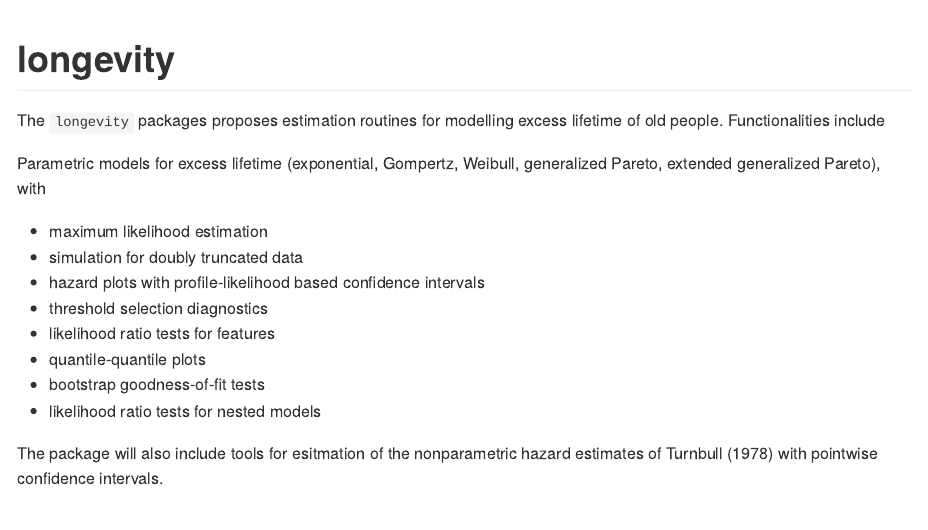
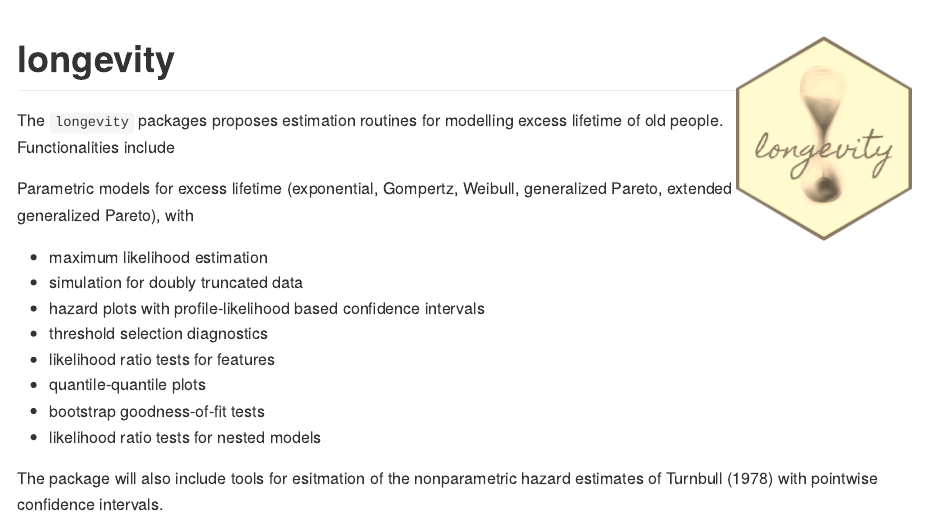
Before and after one commit to lbelzile/longevity, an R Markdown document (README.Rmd): the page in a window 1100 px wide, from its top. The pictures show the output file README.md that the author committed with the source, drawn offline in the style of GitHub; badge pictures from the web are left out.

Commit message:
Add logo

````diff
--- a/README.Rmd
+++ b/README.Rmd
@@ -13,7 +14,7 @@ knitr::opts_chunk$set(
 )
 ```
 
-# longevity
+# longevity <img src="tools/longevity_sticker.png" align="right" />
 
 <!-- badges: start -->
 [![Lifecycle: experimental](https://img.shields.io/badge/lifecycle-experimental-orange.svg)](https://www.tidyverse.org/lifecycle/#experimental)
````
Also changed, not shown: README.md, tools/longevity_sticker.png (added), README.Rmd (1 more changed lines).
